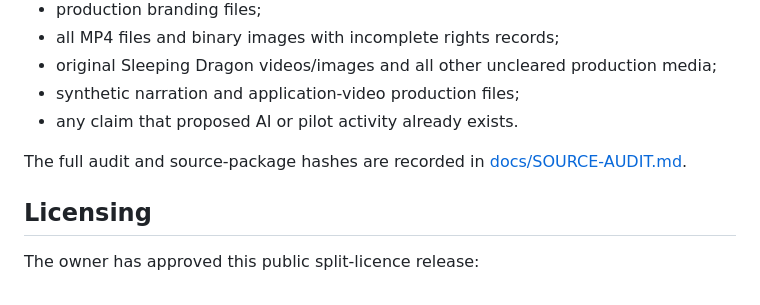
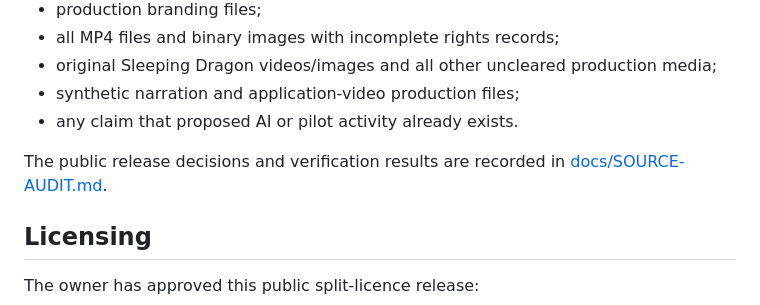
Before and after one commit to ishakkirace-wq/oracy-open-resources, a Markdown page: README.md, the part around the change. GitHub-like rendering.

Commit message:
Align public audit description

```diff
--- a/README.md
+++ b/README.md
@@ -86,7 +86,7 @@ NOTICE.md                   Trademark and excluded-media boundaries
 - synthetic narration and application-video production files;
 - any claim that proposed AI or pilot activity already exists.
 
-The full audit and source-package hashes are recorded in [docs/SOURCE-AUDIT.md](docs/SOURCE-AUDIT.md).
+The public release decisions and verification results are recorded in [docs/SOURCE-AUDIT.md](docs/SOURCE-AUDIT.md).
 
 ## Licensing
 
```
